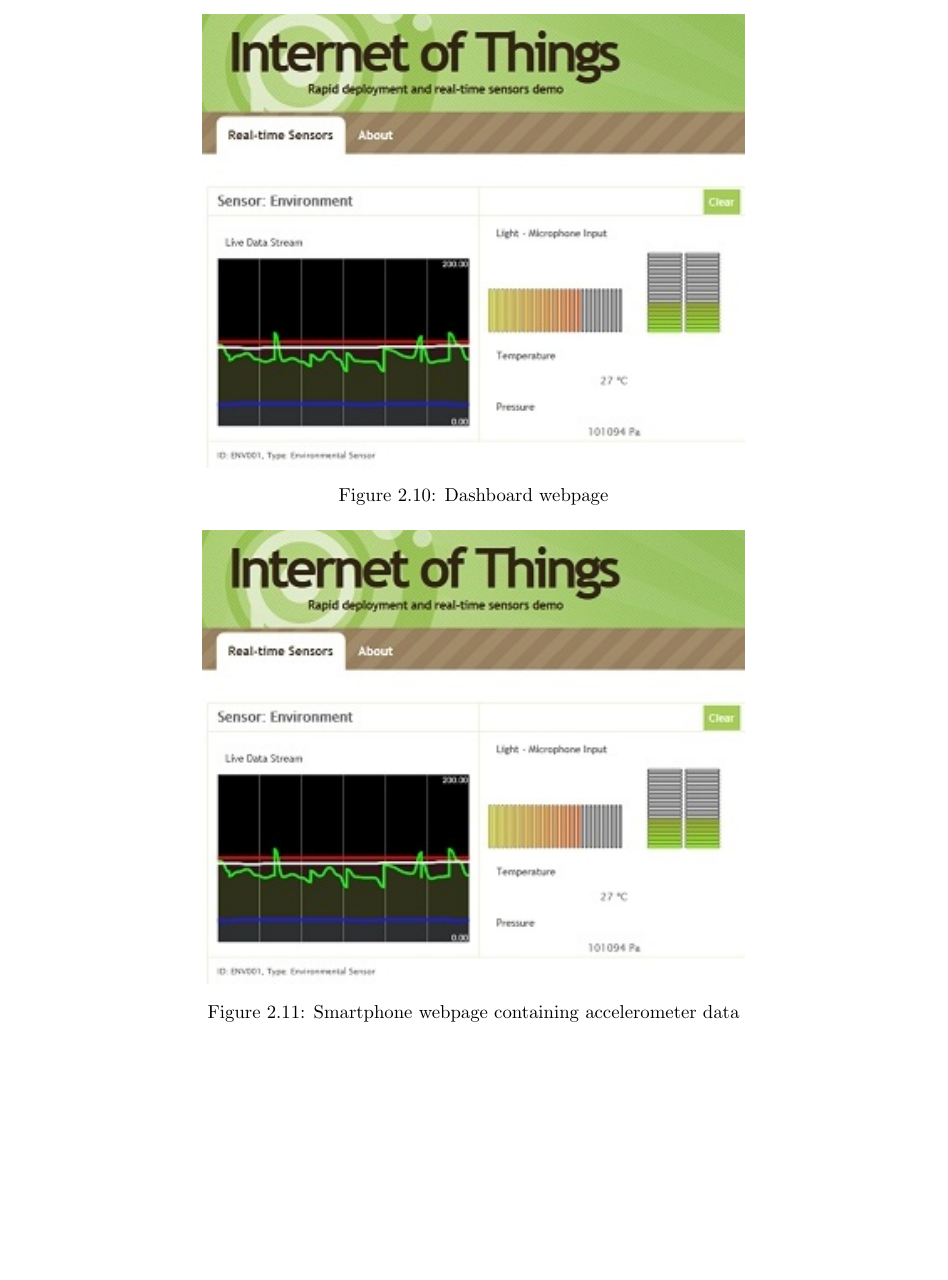
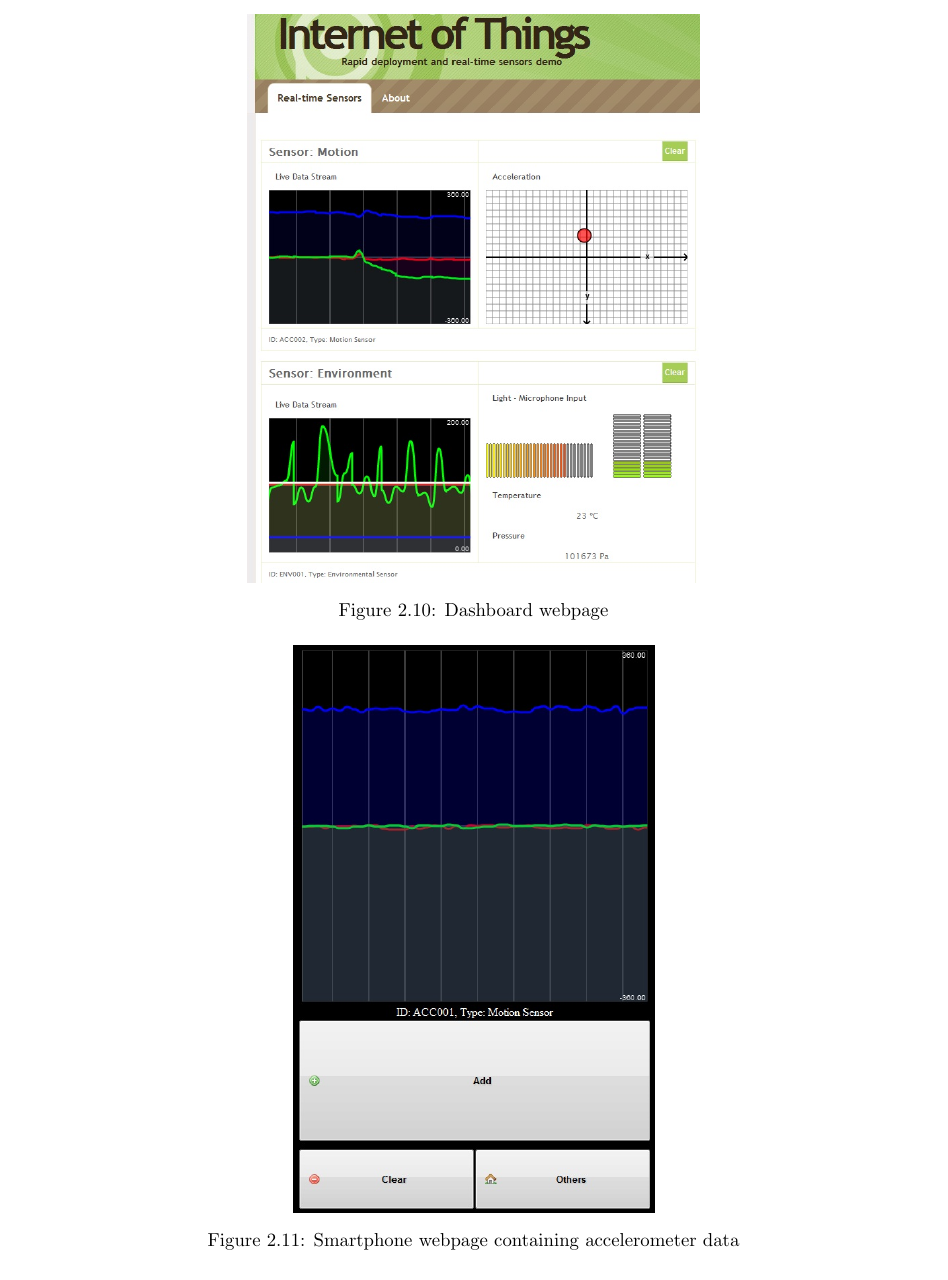
Before and after one commit to samux/ARM-internship-report, a LaTeX thesis (report/rapport.tex): part of page 21 of 43, cut so that both start at the same text, the shorter picture padded with empty space. Compiled offline with pdfLaTeX.

Commit message:
add good photo for dashboard and mobile

```diff
--- a/report/rapport.tex
+++ b/report/rapport.tex
@@ -773,14 +773,14 @@ On the smartphone webpage figure~\ref{Smartphone webpage containing acceleromete
 
 \begin{figure}[h!]
 		\centering
-		\includegraphics[width=0.6\textwidth]{./dashboard.jpg}
+		\includegraphics[width=0.5\textwidth]{./dashboard_acc_env.jpg}
 		\caption{Dashboard webpage}
 		\label{Dashboard webpage}
 \end{figure}
 
 \begin{figure}[h!]
 		\centering
-		\includegraphics[width=0.6\textwidth]{./dashboard.jpg}
+		\includegraphics[width=0.4\textwidth]{./mobile_web_acc.jpg}
 		\caption{Smartphone webpage containing accelerometer data}
 		\label{Smartphone webpage containing accelerometer data}
 \end{figure}
```
Also changed, not shown: report/dashboard_acc_env.jpg (added), report/mobile_web_acc.jpg (added).
